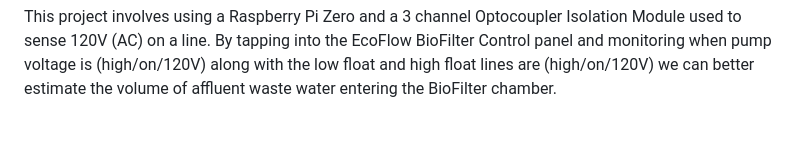
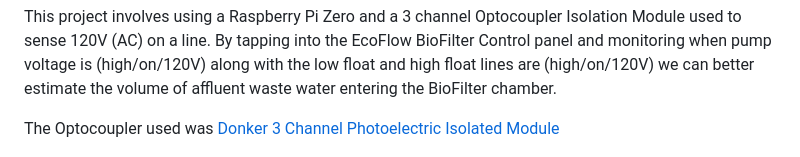
Before and after one commit to edwardspbe/ProjectOllie, a Markdown page: sensors/README.md, the part around the change. GitHub-like rendering; blank space fills up the shorter version.

```diff
--- a/sensors/README.md
+++ b/sensors/README.md
@@ -4,6 +4,8 @@ EcoFlow BioFilter Monitoring Solution
 This folder contains files associated with the (ProjectOllie/sensor) Raspberry Pi project that is used to monitor our septic pump feeding the EcoFlow BioFilter. The intent of this project is to try to understand/monitor the fluids being passed through the BioFilter over the course of the year while the park is open.
 
 This project involves using a Raspberry Pi Zero and a 3 channel Optocoupler Isolation Module used to sense 120V (AC) on a line.  By tapping into the EcoFlow BioFilter Control panel and monitoring when pump voltage is (high/on/120V) along with the low float and high float lines are (high/on/120V) we can better estimate the volume of affluent waste water entering the BioFilter chamber.
+
+The Optocoupler used was [Donker 3 Channel Photoelectric Isolated Module](https://www.amazon.ca/Channel-Optocoupler-Isolation-Isolated-Detection/dp/B081D1N443)
 
 ![](https://github.com/edwardspbe/ProjectOllie/blob/master/sensors/DeploymentBigPicture.jpg)
 ![](https://github.com/edwardspbe/ProjectOllie/blob/master/sensors/PiZeroAndOptoCouplerBoard.jpg)
```
